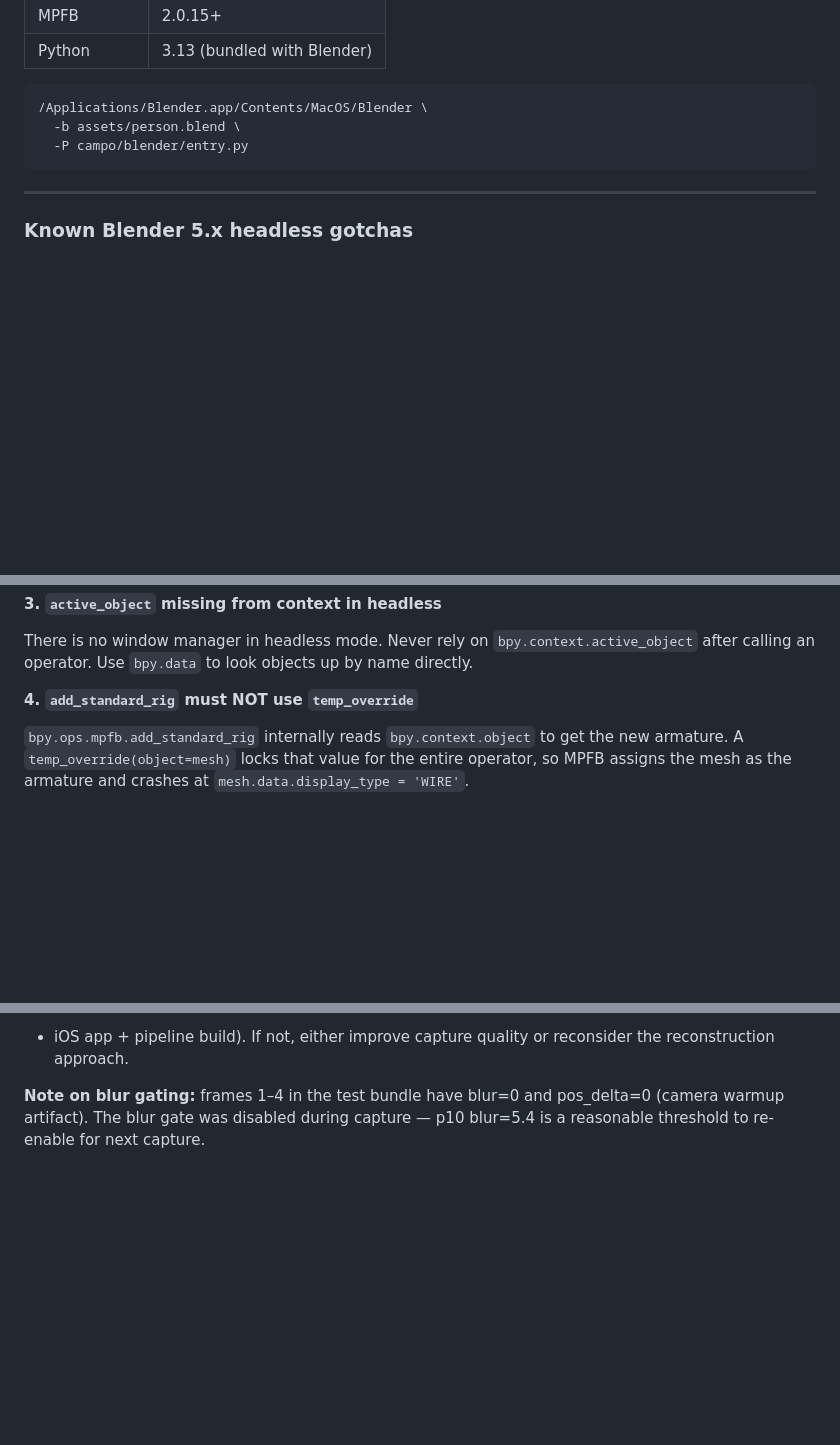
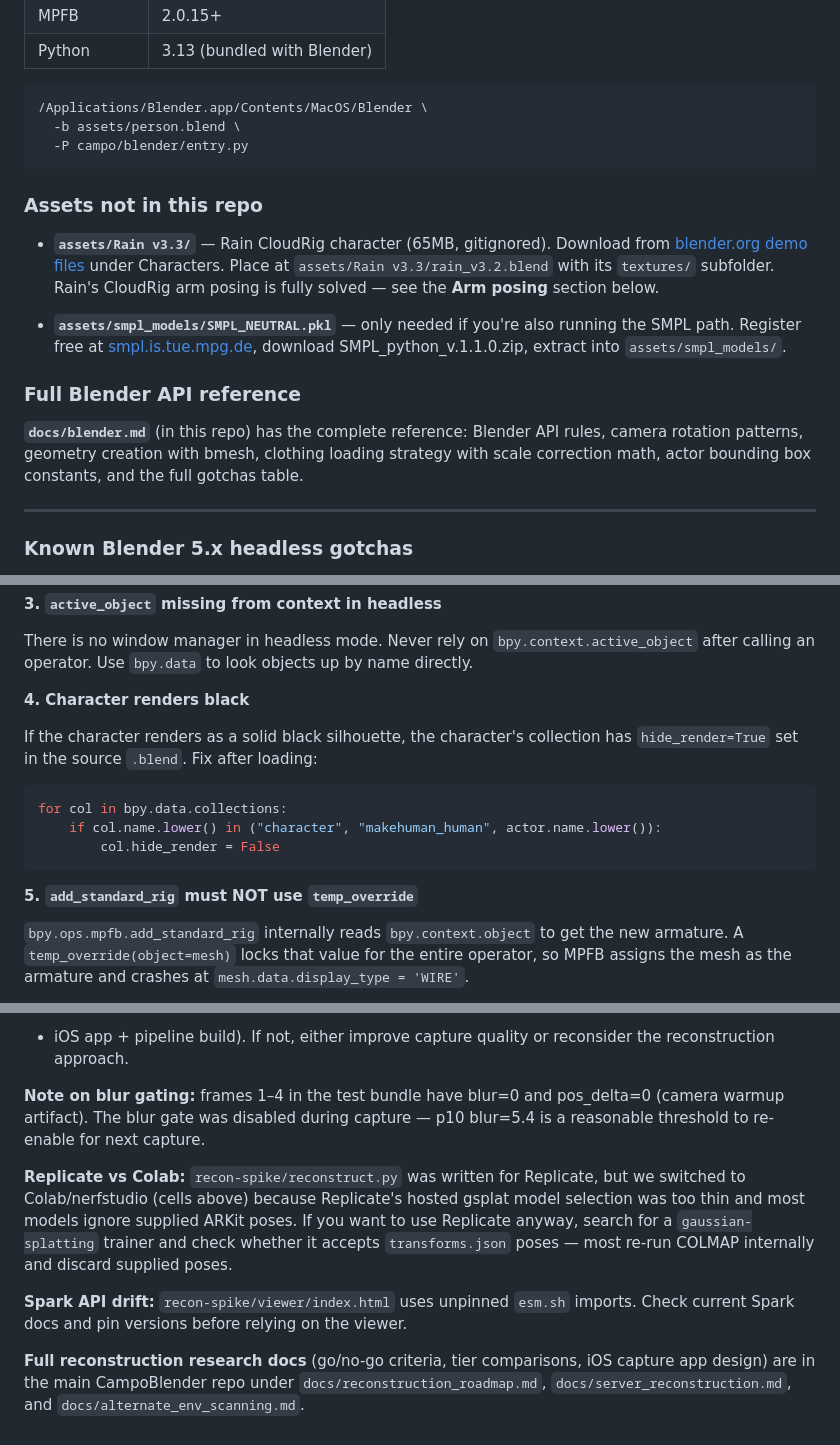
Before and after one commit to taylorlee44/campo-blender-legacy, a Markdown page: README.md, 3 parts joined by grey strips. Drawn GitHub-style; blank space fills up the shorter version.

Commit message:
docs: fill gaps — Rain download, missing gotchas, blender.md pointer, recon notes

````diff
--- a/README.md
+++ b/README.md
@@ -72,6 +72,23 @@ See the **Recon spike** section below for the state this left off at.
   -P campo/blender/entry.py
 ```
 
+### Assets not in this repo
+
+- **`assets/Rain v3.3/`** — Rain CloudRig character (65MB, gitignored). Download from
+  [blender.org demo files](https://www.blender.org/download/demo-files/) under Characters.
+  Place at `assets/Rain v3.3/rain_v3.2.blend` with its `textures/` subfolder.
+  Rain's CloudRig arm posing is fully solved — see the **Arm posing** section below.
+
+- **`assets/smpl_models/SMPL_NEUTRAL.pkl`** — only needed if you're also running the SMPL
+  path. Register free at [smpl.is.tue.mpg.de](https://smpl.is.tue.mpg.de), download
+  SMPL_python_v.1.1.0.zip, extract into `assets/smpl_models/`.
+
+### Full Blender API reference
+
+**`docs/blender.md`** (in this repo) has the complete reference: Blender API rules,
+camera rotation patterns, geometry creation with bmesh, clothing loading strategy with
+scale correction math, actor bounding box constants, and the full gotchas table.
+
 ---
 
 ### Known Blender 5.x headless gotchas
@@ -101,7 +118,17 @@ call `clear_scene()` — the character is already there.
 There is no window manager in headless mode. Never rely on `bpy.context.active_object`
 after calling an operator. Use `bpy.data` to look objects up by name directly.
 
-**4. `add_standard_rig` must NOT use `temp_override`**
+**4. Character renders black**
+
+If the character renders as a solid black silhouette, the character's collection has
+`hide_render=True` set in the source `.blend`. Fix after loading:
+```python
+for col in bpy.data.collections:
+    if col.name.lower() in ("character", "makehuman_human", actor.name.lower()):
+        col.hide_render = False
+```
+
+**5. `add_standard_rig` must NOT use `temp_override`**
 
 `bpy.ops.mpfb.add_standard_rig` internally reads `bpy.context.object` to get the
 new armature. A `temp_override(object=mesh)` locks that value for the entire operator,
@@ -257,3 +287,16 @@ the reconstruction approach.
 **Note on blur gating:** frames 1–4 in the test bundle have blur=0 and pos_delta=0
 (camera warmup artifact). The blur gate was disabled during capture — p10 blur=5.4
 is a reasonable threshold to re-enable for next capture.
+
+**Replicate vs Colab:** `recon-spike/reconstruct.py` was written for Replicate, but
+we switched to Colab/nerfstudio (cells above) because Replicate's hosted gsplat model
+selection was too thin and most models ignore supplied ARKit poses. If you want to use
+Replicate anyway, search for a `gaussian-splatting` trainer and check whether it accepts
+`transforms.json` poses — most re-run COLMAP internally and discard supplied poses.
+
+**Spark API drift:** `recon-spike/viewer/index.html` uses unpinned `esm.sh` imports.
+Check current Spark docs and pin versions before relying on the viewer.
+
+**Full reconstruction research docs** (go/no-go criteria, tier comparisons, iOS capture
+app design) are in the main CampoBlender repo under `docs/reconstruction_roadmap.md`,
+`docs/server_reconstruction.md`, and `docs/alternate_env_scanning.md`.
````
Also changed, not shown: other parts of README.md (+3 -0 lines).
